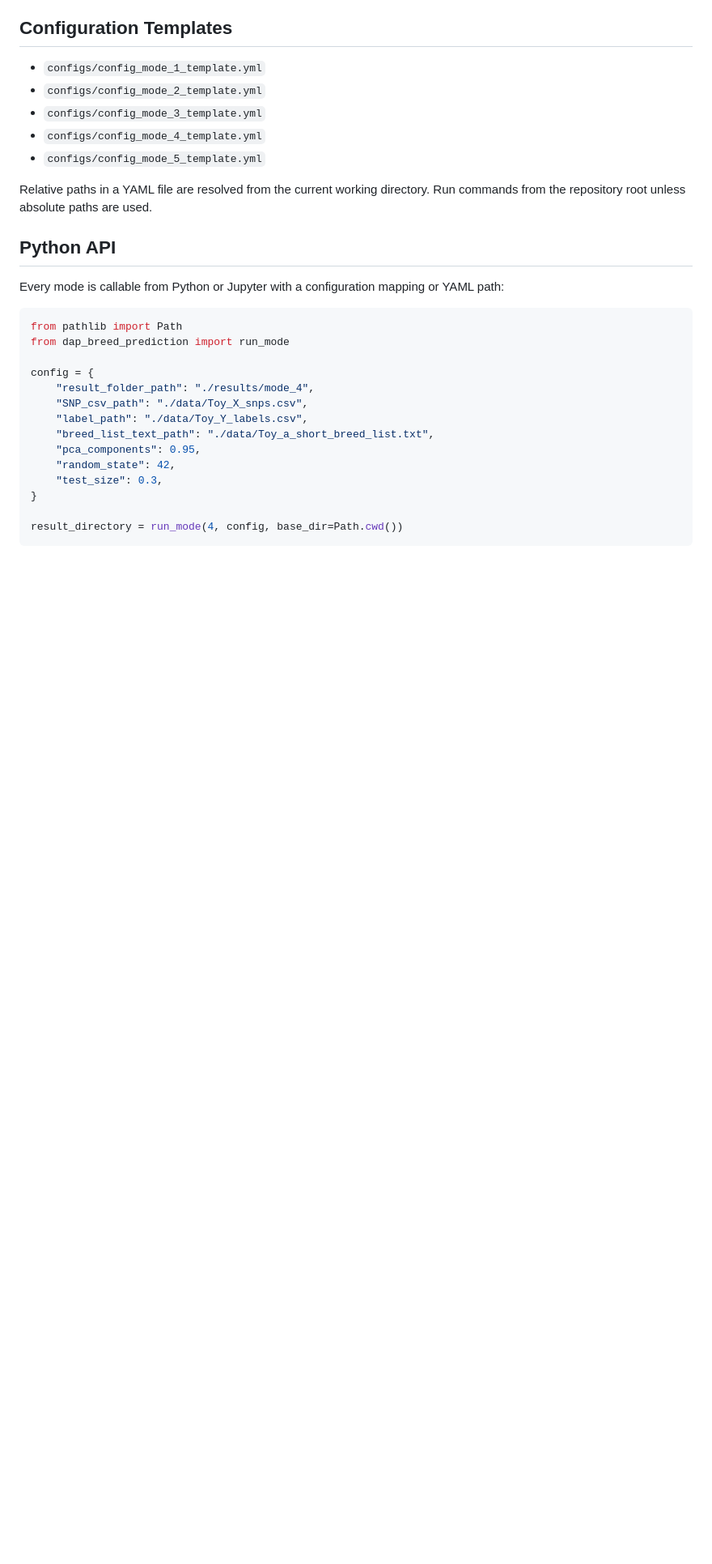
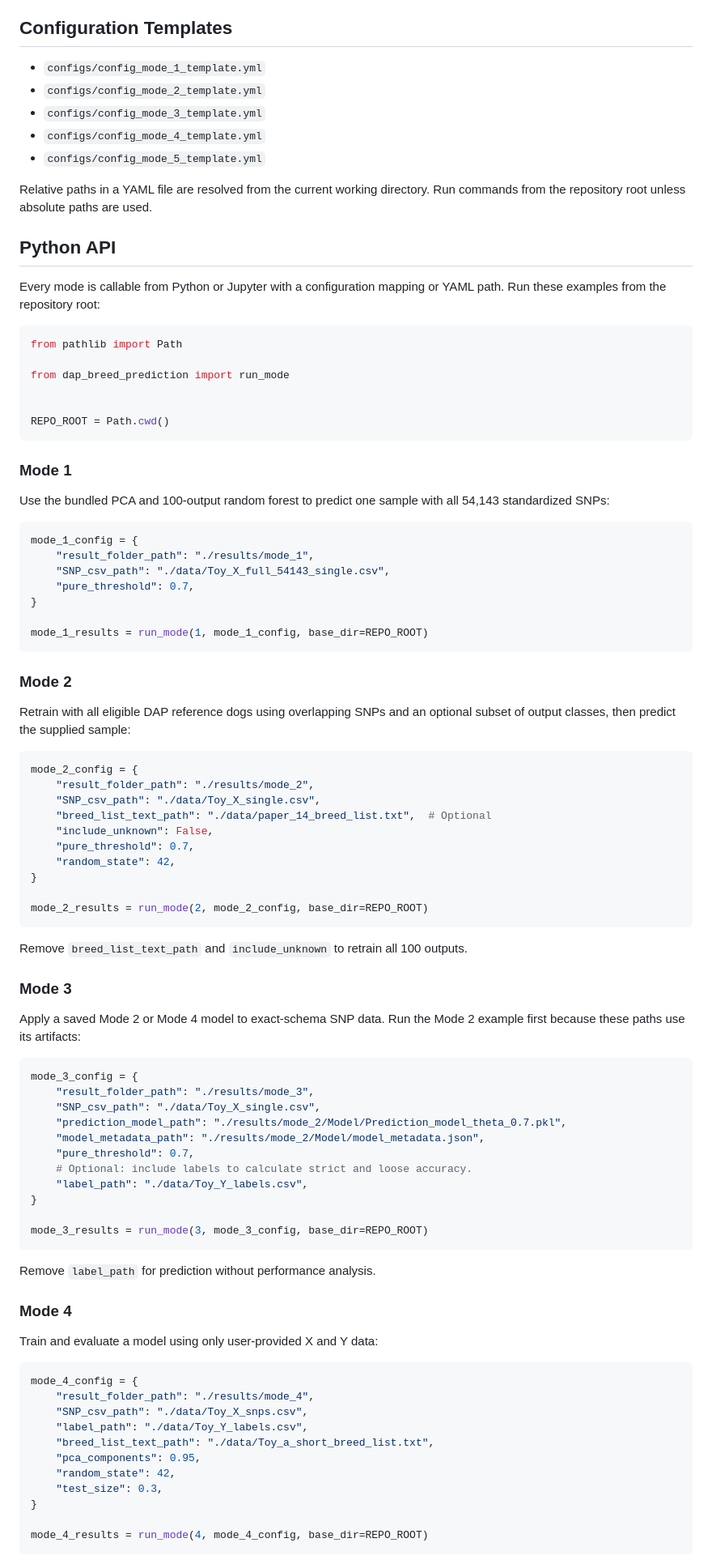
Before and after one commit to AkeyLab/DAP_breed_prediction, a Markdown page: README.md, the part around one of its changes. Shown at 81% size. Drawn GitHub-style; blank space fills up the shorter version.

Commit message:
Document Python API examples for all modes

````diff
--- a/README.md
+++ b/README.md
@@ -241,13 +241,76 @@ Relative paths in a YAML file are resolved from the current working directory. R
 
 ## Python API
 
-Every mode is callable from Python or Jupyter with a configuration mapping or YAML path:
+Every mode is callable from Python or Jupyter with a configuration mapping or YAML path. Run these examples from the repository root:
 
 ```python
 from pathlib import Path
+
 from dap_breed_prediction import run_mode
 
-config = {
+
+REPO_ROOT = Path.cwd()
+```
+
+### Mode 1
+
+Use the bundled PCA and 100-output random forest to predict one sample with all 54,143 standardized SNPs:
+
+```python
+mode_1_config = {
+    "result_folder_path": "./results/mode_1",
+    "SNP_csv_path": "./data/Toy_X_full_54143_single.csv",
+    "pure_threshold": 0.7,
+}
+
+mode_1_results = run_mode(1, mode_1_config, base_dir=REPO_ROOT)
+```
+
+### Mode 2
+
+Retrain with all eligible DAP reference dogs using overlapping SNPs and an optional subset of output classes, then predict the supplied sample:
+
+```python
+mode_2_config = {
+    "result_folder_path": "./results/mode_2",
+    "SNP_csv_path": "./data/Toy_X_single.csv",
+    "breed_list_text_path": "./data/paper_14_breed_list.txt",  # Optional
+    "include_unknown": False,
+    "pure_threshold": 0.7,
+    "random_state": 42,
+}
+
+mode_2_results = run_mode(2, mode_2_config, base_dir=REPO_ROOT)
+```
+
+Remove `breed_list_text_path` and `include_unknown` to retrain all 100 outputs.
+
+### Mode 3
+
+Apply a saved Mode 2 or Mode 4 model to exact-schema SNP data. Run the Mode 2 example first because these paths use its artifacts:
+
+```python
+mode_3_config = {
+    "result_folder_path": "./results/mode_3",
+    "SNP_csv_path": "./data/Toy_X_single.csv",
+    "prediction_model_path": "./results/mode_2/Model/Prediction_model_theta_0.7.pkl",
+    "model_metadata_path": "./results/mode_2/Model/model_metadata.json",
+    "pure_threshold": 0.7,
+    # Optional: include labels to calculate strict and loose accuracy.
+    "label_path": "./data/Toy_Y_labels.csv",
+}
+
+mode_3_results = run_mode(3, mode_3_config, base_dir=REPO_ROOT)
+```
+
+Remove `label_path` for prediction without performance analysis.
+
+### Mode 4
+
+Train and evaluate a model using only user-provided X and Y data:
+
+```python
+mode_4_config = {
     "result_folder_path": "./results/mode_4",
     "SNP_csv_path": "./data/Toy_X_snps.csv",
     "label_path": "./data/Toy_Y_labels.csv",
@@ -257,6 +320,6 @@ config = {
     "test_size": 0.3,
 }
 
-result_directory = run_mode(4, config, base_dir=Path.cwd())
+mode_4_results = run_mode(4, mode_4_config, base_dir=REPO_ROOT)
 ```
 
````
Also changed, not shown: other parts of README.md (+13 -1 lines).
